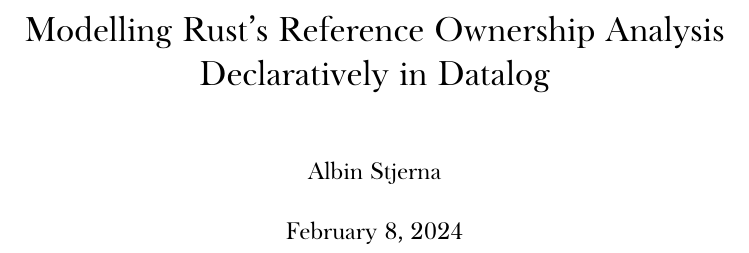
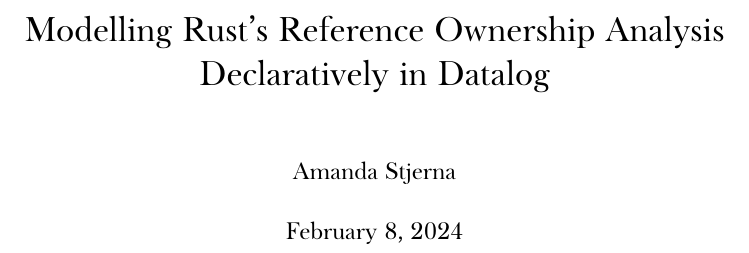
Before and after one commit to albins/master-thesis-2019, a LaTeX thesis (Thesis.tex): part of page 1 of 73, cut so that both start at the same text. Compiled offline with XeLaTeX; a missing font is replaced by an installed copy or a similar font.

Commit message:
Update name

```diff
--- a/Thesis.tex
+++ b/Thesis.tex
@@ -19,7 +19,7 @@
 %\documentclass{UUThesisTemplate}
 \documentclass[11pt,a4paper,twoside,openany]{report}
 
-\author{Albin Stjerna}
+\author{Amanda Stjerna}
 \date{\today}
 % XeTeX specific packages and settings
 % Language, diacritics and hyphenation
```
Also changed, not shown: Makefile, Thesis.pdf.
